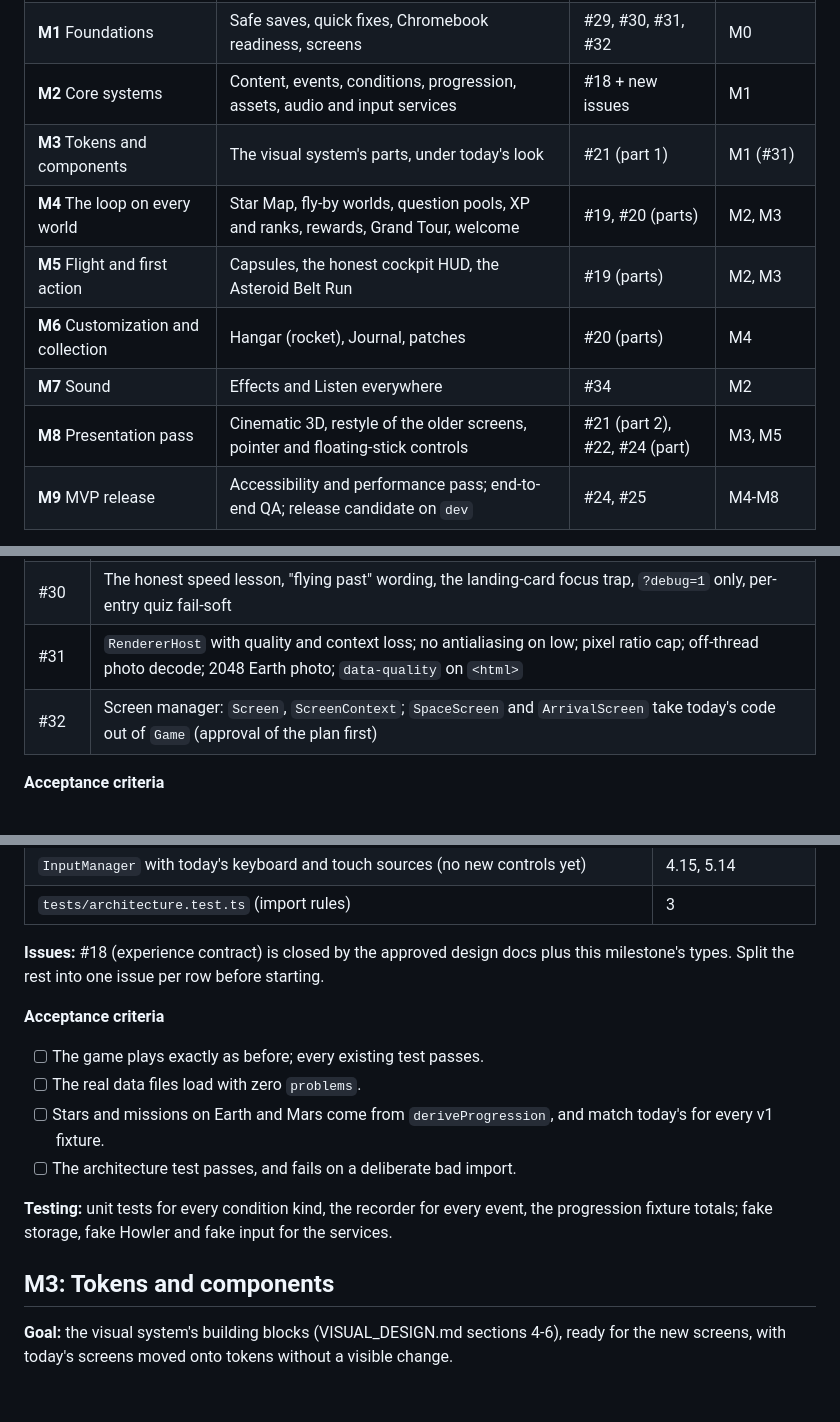
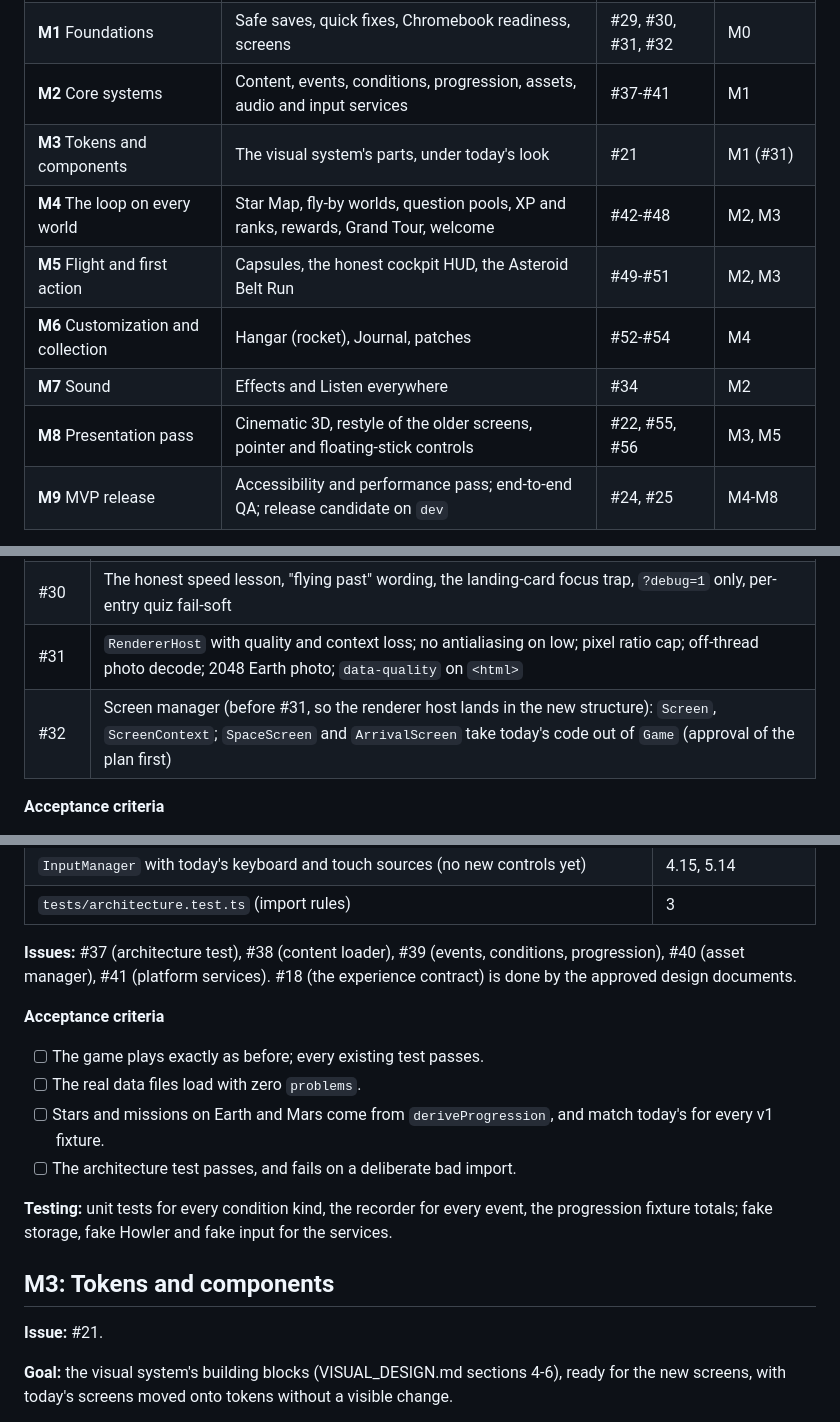
Before and after one commit to Alseals1/RocketPal, a Markdown page: docs/DEVELOPMENT_ROADMAP.md, 3 parts joined by grey strips. GitHub-like rendering; blank space fills up the shorter version.

Commit message:
Docs: roadmap and architecture point at the issues #21-#56
Co-Authored-By: Claude Opus 5.5 <noreply@anthropic.com>

```diff
--- a/docs/DEVELOPMENT_ROADMAP.md
+++ b/docs/DEVELOPMENT_ROADMAP.md
@@ -46,13 +46,13 @@ After the MVP: P2-A Astronaut · P2-B Learning mini-games · P2-C More action ·
 | --- | --- | --- | --- |
 | **M0** Safety net | Nothing untested reaches `dev`; real Chromebook numbers | #26, #27, #28 | — |
 | **M1** Foundations | Safe saves, quick fixes, Chromebook readiness, screens | #29, #30, #31, #32 | M0 |
-| **M2** Core systems | Content, events, conditions, progression, assets, audio and input services | #18 + new issues | M1 |
-| **M3** Tokens and components | The visual system's parts, under today's look | #21 (part 1) | M1 (#31) |
-| **M4** The loop on every world | Star Map, fly-by worlds, question pools, XP and ranks, rewards, Grand Tour, welcome | #19, #20 (parts) | M2, M3 |
-| **M5** Flight and first action | Capsules, the honest cockpit HUD, the Asteroid Belt Run | #19 (parts) | M2, M3 |
-| **M6** Customization and collection | Hangar (rocket), Journal, patches | #20 (parts) | M4 |
+| **M2** Core systems | Content, events, conditions, progression, assets, audio and input services | #37-#41 | M1 |
+| **M3** Tokens and components | The visual system's parts, under today's look | #21 | M1 (#31) |
+| **M4** The loop on every world | Star Map, fly-by worlds, question pools, XP and ranks, rewards, Grand Tour, welcome | #42-#48 | M2, M3 |
+| **M5** Flight and first action | Capsules, the honest cockpit HUD, the Asteroid Belt Run | #49-#51 | M2, M3 |
+| **M6** Customization and collection | Hangar (rocket), Journal, patches | #52-#54 | M4 |
 | **M7** Sound | Effects and Listen everywhere | #34 | M2 |
-| **M8** Presentation pass | Cinematic 3D, restyle of the older screens, pointer and floating-stick controls | #21 (part 2), #22, #24 (part) | M3, M5 |
+| **M8** Presentation pass | Cinematic 3D, restyle of the older screens, pointer and floating-stick controls | #22, #55, #56 | M3, M5 |
 | **M9** MVP release | Accessibility and performance pass; end-to-end QA; release candidate on `dev` | #24, #25 | M4-M8 |
 
 **One change from the earlier order (approved 2026-11-11):** design tokens and components (M3) move ahead of the new screens instead of after them. Otherwise the Star Map, reward screen, Mission Control and Hangar would be built in the old style and restyled later. Only the parts are built early; the full restyle of the older screens stays late (M8), as approved.
@@ -85,7 +85,7 @@ After the MVP: P2-A Astronaut · P2-B Learning mini-games · P2-C More action ·
 | #29 | Save v2: `SaveData`, `SAVE_SCHEMA`, `migrate`, `merge`, `SaveStore` (TECHNICAL_ARCHITECTURE.md 4.5, 5.13) |
 | #30 | The honest speed lesson, "flying past" wording, the landing-card focus trap, `?debug=1` only, per-entry quiz fail-soft |
 | #31 | `RendererHost` with quality and context loss; no antialiasing on low; pixel ratio cap; off-thread photo decode; 2048 Earth photo; `data-quality` on `<html>` |
-| #32 | Screen manager: `Screen`, `ScreenContext`; `SpaceScreen` and `ArrivalScreen` take today's code out of `Game` (approval of the plan first) |
+| #32 | Screen manager (before #31, so the renderer host lands in the new structure): `Screen`, `ScreenContext`; `SpaceScreen` and `ArrivalScreen` take today's code out of `Game` (approval of the plan first) |
 
 **Acceptance criteria**
 - [ ] A v1 save loads with every star; unknown fields survive load and save; another window's progress appears without reload.
@@ -112,7 +112,7 @@ After the MVP: P2-A Astronaut · P2-B Learning mini-games · P2-C More action ·
 | `InputManager` with today's keyboard and touch sources (no new controls yet) | 4.15, 5.14 |
 | `tests/architecture.test.ts` (import rules) | 3 |
 
-**Issues:** #18 (experience contract) is closed by the approved design docs plus this milestone's types. Split the rest into one issue per row before starting.
+**Issues:** #37 (architecture test), #38 (content loader), #39 (events, conditions, progression), #40 (asset manager), #41 (platform services). #18 (the experience contract) is done by the approved design documents.
 
 **Acceptance criteria**
 - [ ] The game plays exactly as before; every existing test passes.
@@ -123,6 +123,8 @@ After the MVP: P2-A Astronaut · P2-B Learning mini-games · P2-C More action ·
 **Testing:** unit tests for every condition kind, the recorder for every event, the progression fixture totals; fake storage, fake Howler and fake input for the services.
 
 ## M3: Tokens and components
+
+**Issue:** #21.
 
 **Goal:** the visual system's building blocks (VISUAL_DESIGN.md sections 4-6), ready for the new screens, with today's screens moved onto tokens without a visible change.
 
```
Also changed, not shown: other parts of docs/DEVELOPMENT_ROADMAP.md (+13 -1 lines), docs/TECHNICAL_ARCHITECTURE.md (+17 -17 lines).
